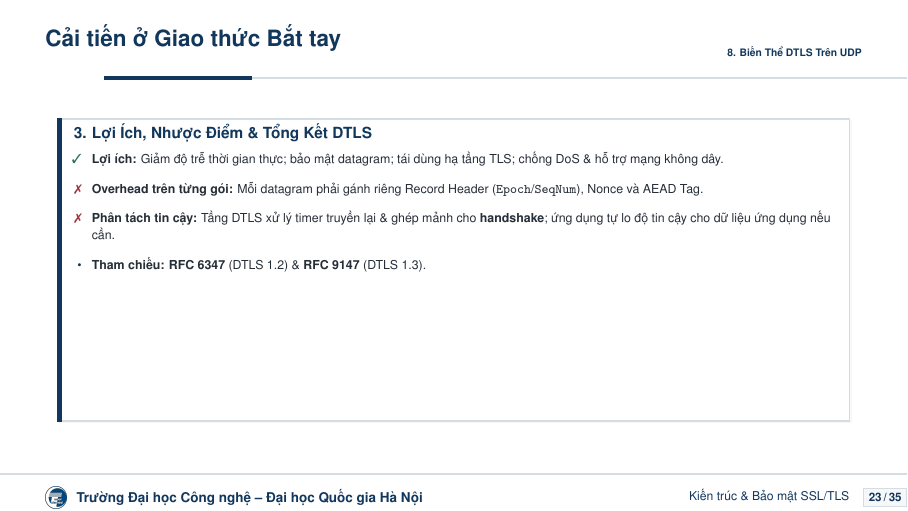
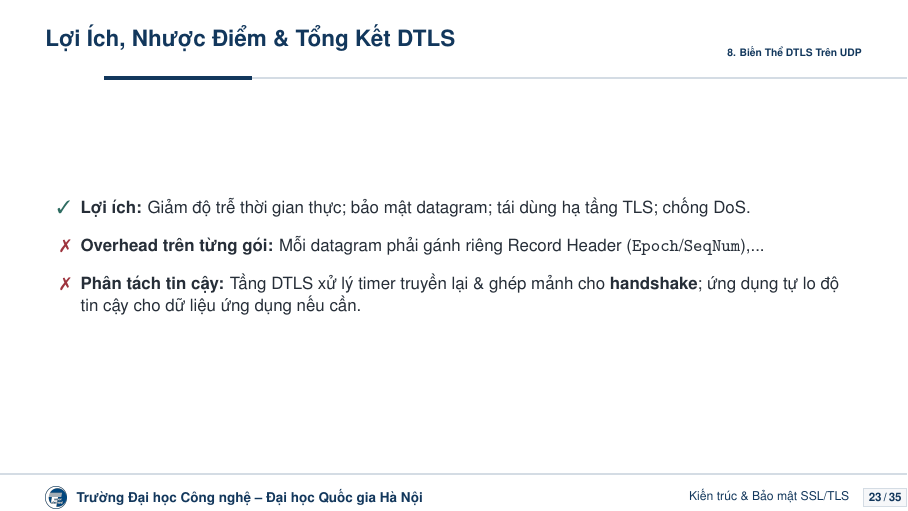
Before and after one commit to InboxMeNow/SlideGKMM, LaTeX slides (main.tex): page 23 of 35. Compiled offline with pdfLaTeX.

Commit message:
chỉnh sửa lợi ích dtls

```diff
--- a/main.tex
+++ b/main.tex
@@ -1590,19 +1590,18 @@
 \end{frame}
 
 % -----------------------------------------------------------------------------
-% SLIDE 24: CẢI TIẾN Ở GIAO THỨC BẮT TAY (trang_24.md)
-% -----------------------------------------------------------------------------
-\begin{frame}{Cải tiến ở Giao thức Bắt tay}
-	\begin{accentcard}[uetblue]{3. Lợi Ích, Nhược Điểm \& Tổng Kết DTLS}[height=5.35cm, before skip=0pt, after skip=0pt, top=3.5pt, bottom=3.5pt]
-		\raggedright
-		\setlength{\leftmargini}{9pt}
-		\begin{itemize}\setlength{\itemsep}{6.5pt}\setlength{\topsep}{0pt}\fontsize{6.6pt}{8.4pt}\selectfont
-			\item[\cmark] \textbf{Lợi ích:} Giảm độ trễ thời gian thực; bảo mật datagram; tái dùng hạ tầng TLS; chống DoS \& hỗ trợ mạng không dây.
-			\item[\xmark] \textbf{Overhead trên từng gói:} Mỗi datagram phải gánh riêng Record Header (\texttt{Epoch}/\texttt{SeqNum}), Nonce và AEAD Tag.
-			\item[\xmark] \textbf{Phân tách tin cậy:} Tầng DTLS xử lý timer truyền lại \& ghép mảnh cho \textbf{handshake}; ứng dụng tự lo độ tin cậy cho dữ liệu ứng dụng nếu cần.
-			\item[•] \textbf{Tham chiếu:} \textbf{RFC 6347} (DTLS 1.2) \& \textbf{RFC 9147} (DTLS 1.3).
-		\end{itemize}
-	\end{accentcard}
+% SLIDE 24: Lợi Ích, Nhược Điểm \& Tổng Kết DTLS (trang_24.md)
+% -----------------------------------------------------------------------------
+\begin{frame}{Lợi Ích, Nhược Điểm \& Tổng Kết DTLS}
+    \raggedright
+    \setlength{\leftmargini}{12pt}
+    \begin{itemize}
+        \setlength{\itemsep}{8pt}
+        \small
+        \item[\cmark] \textbf{Lợi ích:} Giảm độ trễ thời gian thực; bảo mật datagram; tái dùng hạ tầng TLS; chống DoS.
+        \item[\xmark] \textbf{Overhead trên từng gói:} Mỗi datagram phải gánh riêng Record Header (\texttt{Epoch}/\texttt{SeqNum}),...
+        \item[\xmark] \textbf{Phân tách tin cậy:} Tầng DTLS xử lý timer truyền lại \& ghép mảnh cho \textbf{handshake}; ứng dụng tự lo độ tin cậy cho dữ liệu ứng dụng nếu cần.
+    \end{itemize}
 \end{frame}
 
 % =============================================================================
```
Also changed, not shown: main(1).pdf.
